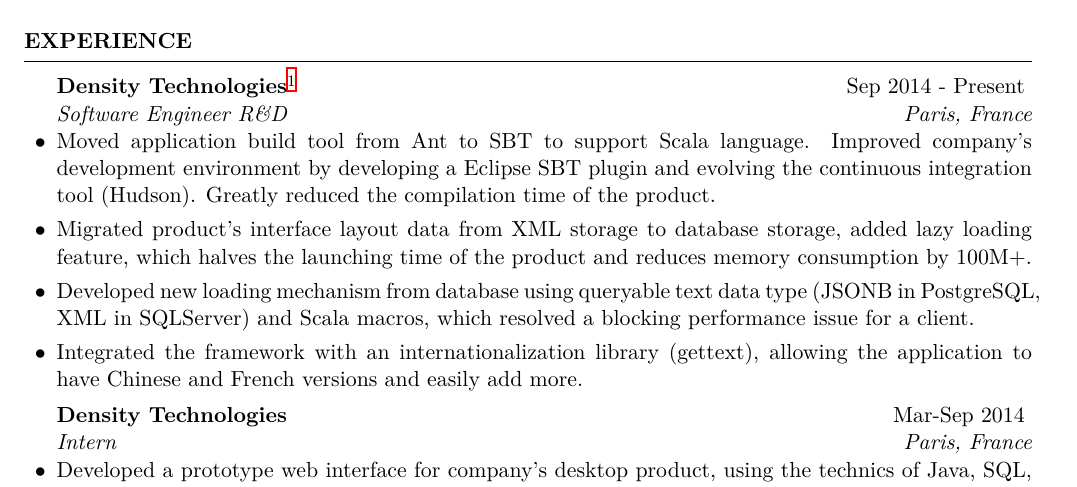
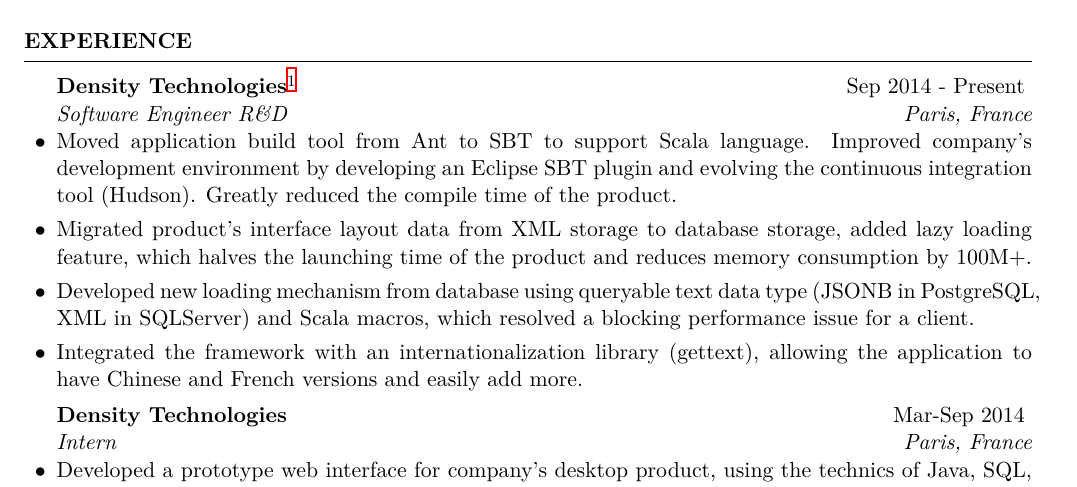
Before and after one commit to luchenyuxx/cv, a LaTeX CV (cv_en.tex): part of the page, cut so that both start at the same text. Compiled offline with XeLaTeX.

Commit message:
error fix

```diff
--- a/cv_en.tex
+++ b/cv_en.tex
@@ -41,7 +41,7 @@
 \begin{rSection}{Experience}
 
 \begin{rSubsection}{Density Technologies\footnote{Density Tech is a software vendor developing business software solutions for the financial industry, with a Java based product.}}{Sep 2014 - Present}{Software Engineer R\&D}{Paris, France}
-\item Moved application build tool from Ant to SBT to support Scala language. Improved company's development environment by developing a Eclipse SBT plugin and evolving the continuous integration tool (Hudson). Greatly reduced the compilation time of the product.
+\item Moved application build tool from Ant to SBT to support Scala language. Improved company's development environment by developing an Eclipse SBT plugin and evolving the continuous integration tool (Hudson). Greatly reduced the compile time of the product.
 \item Migrated product's interface layout data from XML storage to database storage, added lazy loading feature, which halves the launching time of the product and reduces memory consumption by 100M+.
 \item Developed new loading mechanism from database using queryable text data type (JSONB in PostgreSQL, XML in SQLServer) and Scala macros, which resolved a blocking performance issue for a client.
 \item Integrated the framework with an internationalization library (gettext), allowing the application to have Chinese and French versions and easily add more.
```
Also changed, not shown: cv_en.pdf.
